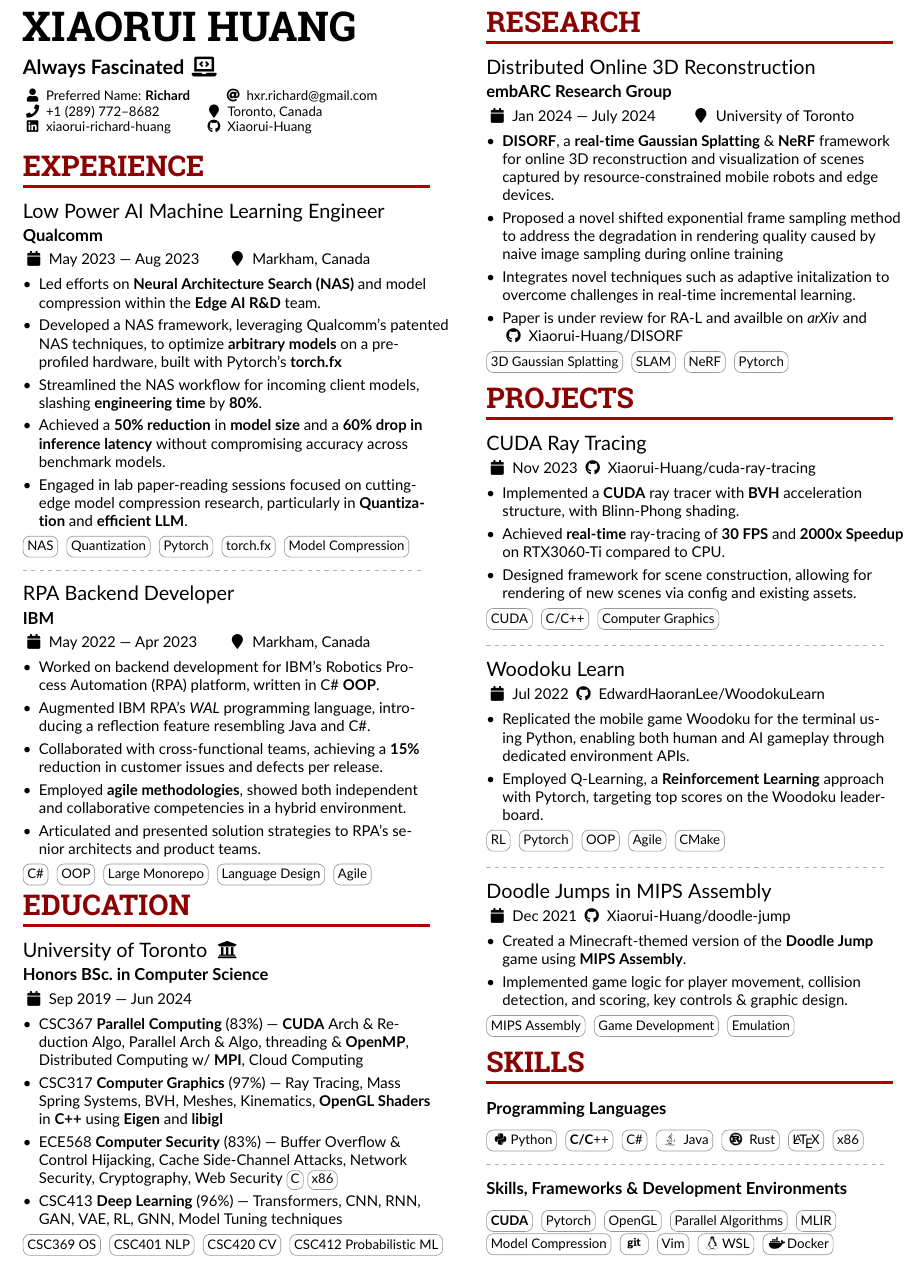
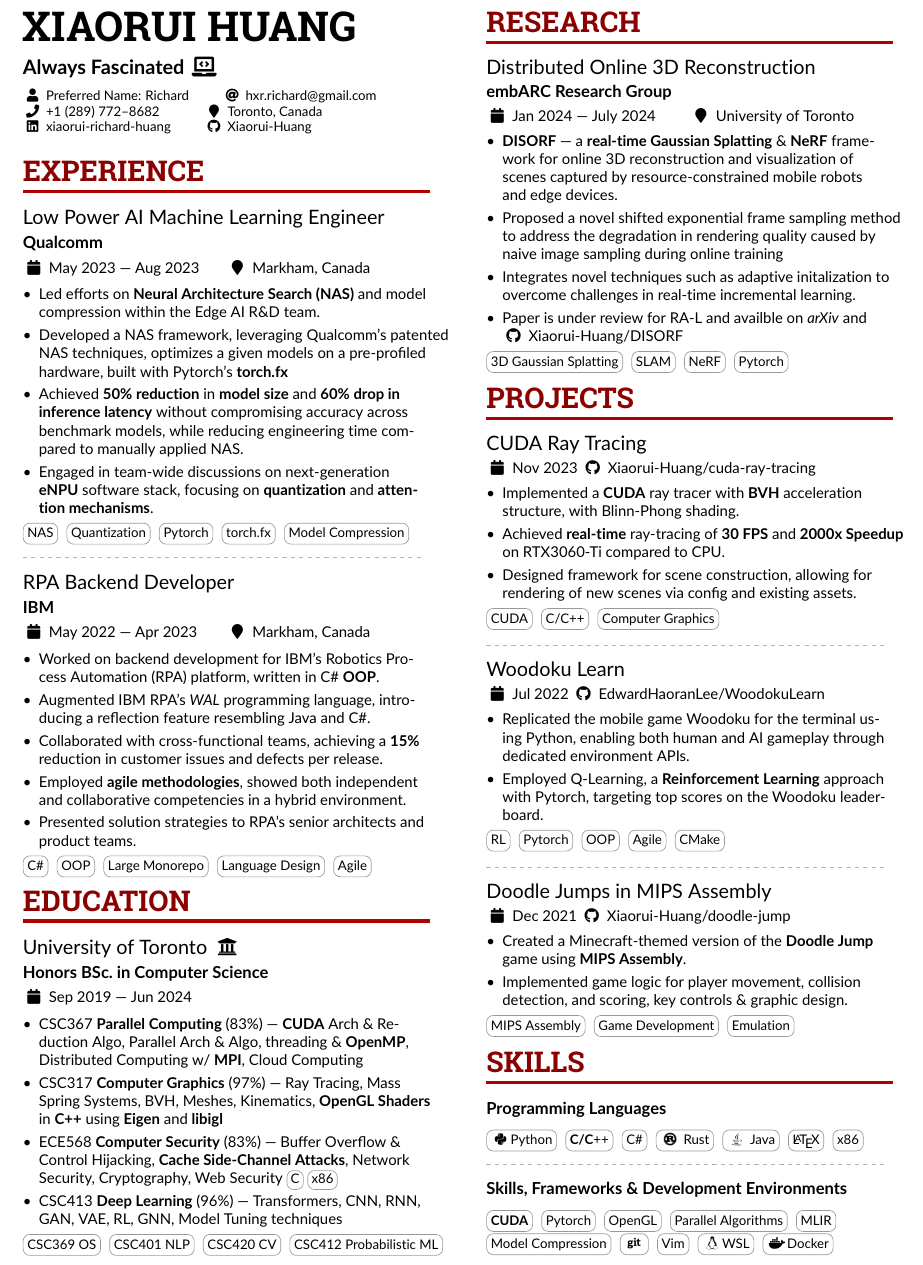
Before and after one commit to Xiaorui-Huang/resume, a LaTeX CV (compiler.tex): part of the page, cut so that both start at the same text. Compiled offline with pdfLaTeX.

Commit message:
chore: Refine compiler.tex formatting and update project descriptions

```diff
--- a/compiler.tex
+++ b/compiler.tex
@@ -106,7 +106,7 @@
     \personalinfo{%
         % Not all of these are required!
         % \printinfo{\faCalendar}{Availability: \hspace{0.5ex} \textbf{From May 2024}}
-        \printinfo{\faUser}{Preferred Name: \textbf{Richard}}
+        \printinfo{\faUser}{Preferred Name: Richard}
         % \email{richardxr.huang@mail.utoronto.ca}
         \email{hxr.richard@gmail.com}
         \phone{+1 (289) 772--8682}
@@ -134,7 +134,7 @@
 
     \cvevent{Low Power AI Machine Learning Engineer}{Qualcomm}{May 2023 --- Aug 2023}{Markham, Canada}
     \begin{itemize}
-        \item Led efforts on \textbf{Neural Architecture Search (NAS)} and model compression within the \textbf{Edge AI R\&D} team.
+        \item Led efforts on \textbf{Neural Architecture Search (NAS)} and model compression within the Edge AI R\&D team.
 
               % \item Developed a NAS framework, leveraging Qualcomm's patented NAS
               %       techniques, to optimize \textbf{arbitrary models}\footnote*{NAS support
@@ -142,17 +142,27 @@
               %               supported}} for \textbf{any profiled hardware}, harnessing Pytorch's
               %       \textbf{torch.fx} extensively.
         \item Developed a NAS framework, leveraging Qualcomm's patented NAS
-              techniques, to optimize \textbf{arbitrary models} on a pre-profiled hardware, built with Pytorch's
-              \textbf{torch.fx}
+              techniques, optimizes a given models on a pre-profiled hardware,
+              built with Pytorch's \textbf{torch.fx}
 
-        \item Streamlined the NAS workflow for incoming client models, slashing
-              \textbf{engineering time} by \textbf{80\%}.
+        % \item Streamlined the NAS workflow for incoming client models, slashing
+        %       \textbf{engineering time} by \textbf{80\%}.
 
-        \item Achieved a \textbf{50\% reduction} in \textbf{model size} and a
-              \textbf{60\% drop in inference latency} without compromising accuracy across benchmark models.
+        \item Achieved  \textbf{50\% reduction} in \textbf{model size} and
+              \textbf{60\% drop in inference latency} without compromising accuracy across benchmark models, while reducing engineering time compared to manually applied NAS.
 
-        \item Engaged in lab paper-reading sessions focused on cutting-edge model compression
-              research, particularly in \textbf{Quantization} and \textbf{efficient LLM}.
+        % \item Engaged in lab paper-reading sessions focused on cutting-edge model compression
+        %       research, particularly in \textbf{Quantization} and \textbf{efficient LLM}.
+
+        % \item Participated in team-wide discussions on \textbf{ML graph
+        %     optimization} for the next-generation \textbf{eNPU}, with a focus on
+        %     quantization and attention mechanisms.
+        \item Engaged in team-wide discussions on next-generation \textbf{eNPU} software stack, focusing on \textbf{quantization} and \textbf{attention mechanisms}.
+
+
+
+
+
 
               % \item Delivered a comprehensive presentation on the NAS framework to the
               %       broader eAI team.
@@ -181,7 +191,7 @@
         \item Employed \textbf{agile methodologies}, showed both independent and
               collaborative competencies in a hybrid environment.
 
-        \item Articulated and presented solution strategies to RPA's senior architects and product teams.
+        \item Presented solution strategies to RPA's senior architects and product teams.
 
               % \item Backend software development working on IBM Robotics Process Automation (RPA).
 
@@ -216,7 +226,7 @@
         \item CSC317 \textbf{Computer Graphics} (97\%) --- Ray Tracing, Mass
               Spring Systems, BVH, Meshes, Kinematics, \textbf{OpenGL Shaders} in
               \textbf{C++} using \textbf{Eigen} and \textbf{libigl}
-        \item ECE568 \textbf{Computer Security} (83\%) --- Buffer Overflow \& Control Hijacking, Cache Side-Channel Attacks, Network Security, Cryptography, Web Security \cvtag{C}\cvtag{x86}
+        \item ECE568 \textbf{Computer Security} (83\%) --- Buffer Overflow \& Control Hijacking, \textbf{Cache Side-Channel Attacks}, Network Security, Cryptography, Web Security \cvtag{C}\cvtag{x86}
               % \item  \textbf{CSC258 Computer Organization - 95\%} Implemented
               % and understood core computer component from basic circuits as well as
               % writing assembly instructions.
```
Also changed, not shown: compiler.pdf, compiler.tex (4 more changed lines).
